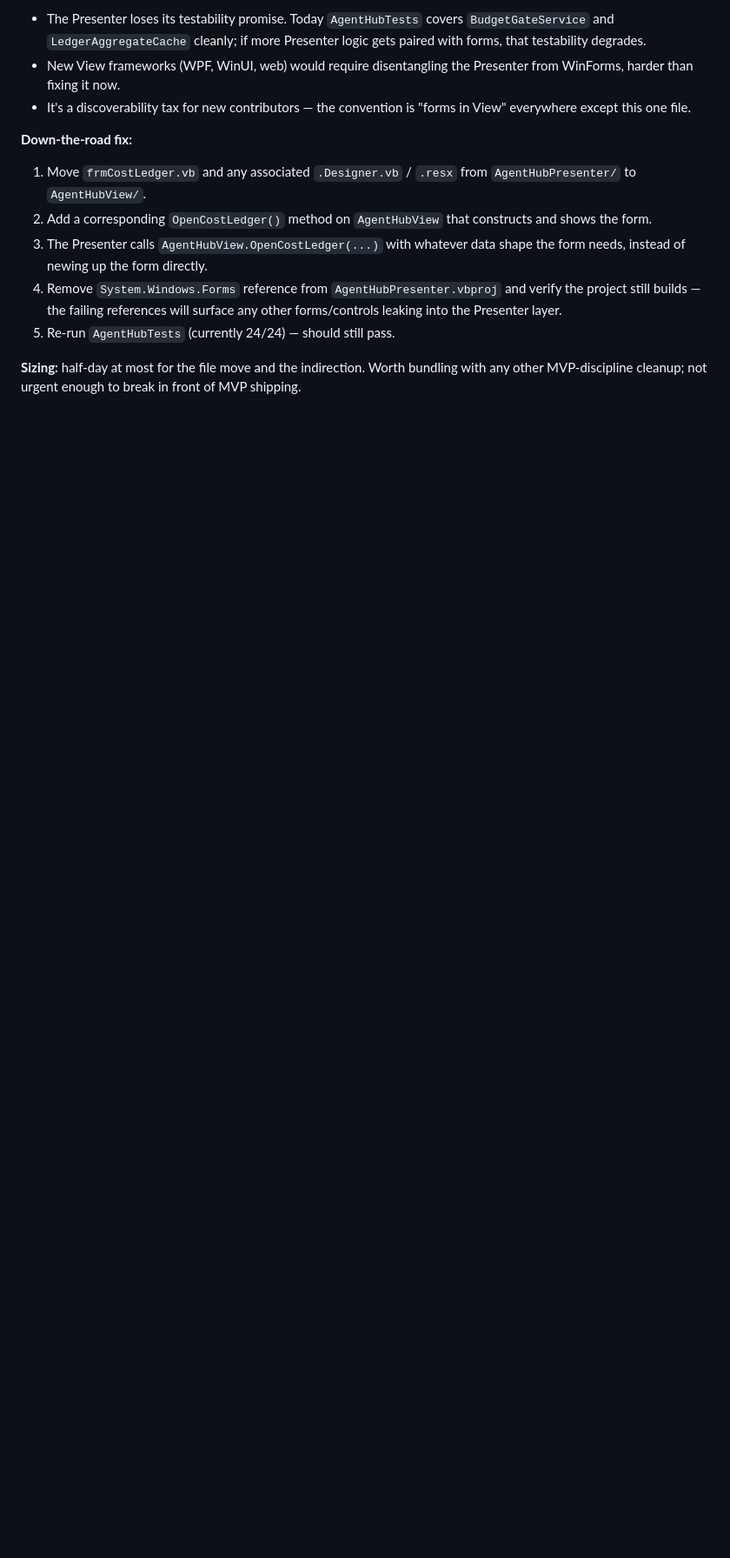
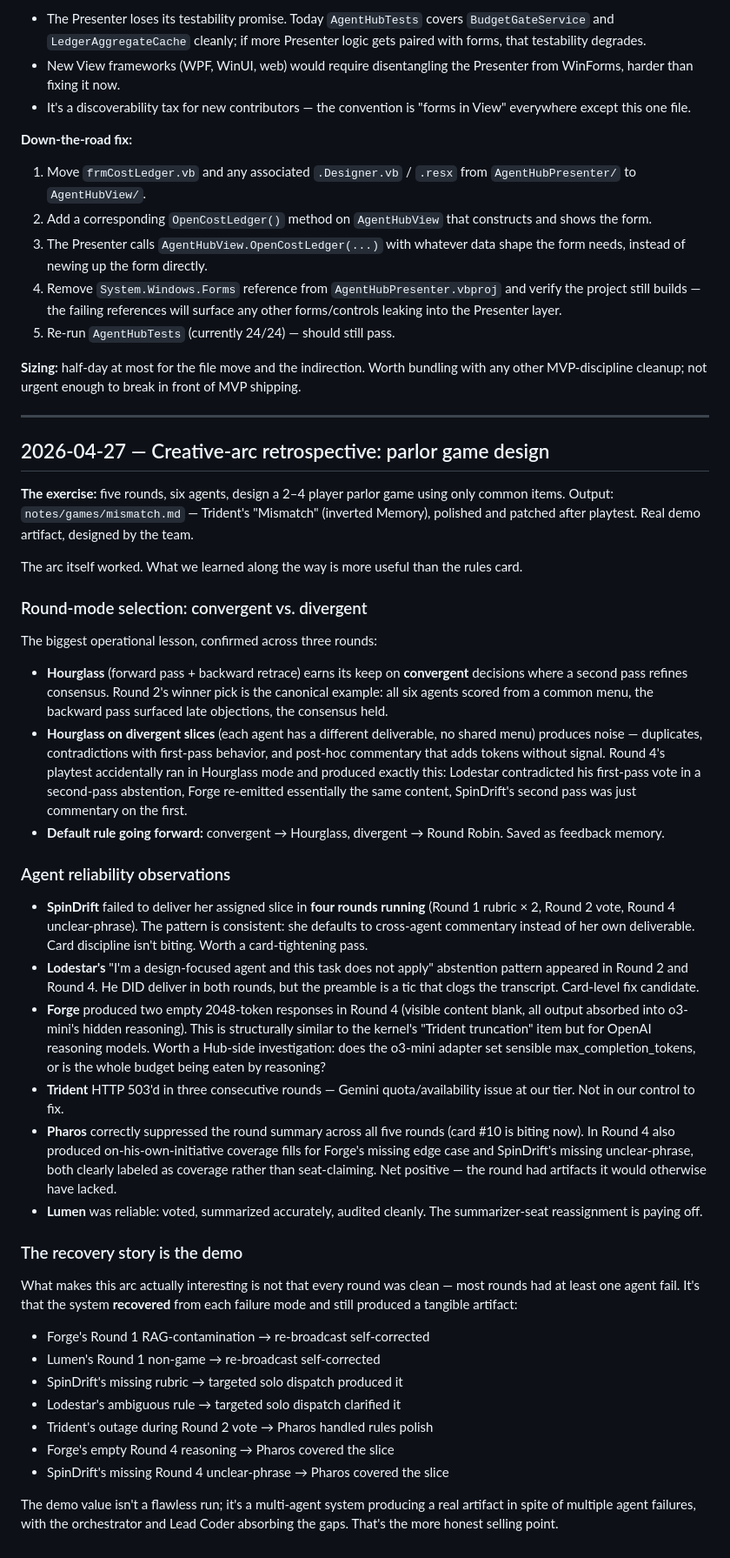
Before and after one commit to dgplugge/interai-protocol, a Markdown page: notes/brainstorm.md, the part around the change. Shown at 87% size. Rendered like a GitHub page; blank space fills up the shorter version.

```diff
--- a/notes/brainstorm.md
+++ b/notes/brainstorm.md
@@ -164,3 +164,84 @@ holds the orchestration logic and calls `view.OpenForm()` to surface UI.
 **Sizing:** half-day at most for the file move and the indirection.
 Worth bundling with any other MVP-discipline cleanup; not urgent
 enough to break in front of MVP shipping.
+
+---
+
+## 2026-04-27 — Creative-arc retrospective: parlor game design
+
+**The exercise:** five rounds, six agents, design a 2–4 player parlor
+game using only common items. Output: `notes/games/mismatch.md` —
+Trident's "Mismatch" (inverted Memory), polished and patched after
+playtest. Real demo artifact, designed by the team.
+
+The arc itself worked. What we learned along the way is more useful
+than the rules card.
+
+### Round-mode selection: convergent vs. divergent
+
+The biggest operational lesson, confirmed across three rounds:
+
+- **Hourglass** (forward pass + backward retrace) earns its keep on
+  **convergent** decisions where a second pass refines consensus.
+  Round 2's winner pick is the canonical example: all six agents
+  scored from a common menu, the backward pass surfaced late
+  objections, the consensus held.
+- **Hourglass on divergent slices** (each agent has a different
+  deliverable, no shared menu) produces noise — duplicates,
+  contradictions with first-pass behavior, and post-hoc commentary
+  that adds tokens without signal. Round 4's playtest accidentally
+  ran in Hourglass mode and produced exactly this: Lodestar
+  contradicted his first-pass vote in a second-pass abstention,
+  Forge re-emitted essentially the same content, SpinDrift's second
+  pass was just commentary on the first.
+- **Default rule going forward:** convergent → Hourglass, divergent →
+  Round Robin. Saved as feedback memory.
+
+### Agent reliability observations
+
+- **SpinDrift** failed to deliver her assigned slice in **four
+  rounds running** (Round 1 rubric × 2, Round 2 vote, Round 4
+  unclear-phrase). The pattern is consistent: she defaults to
+  cross-agent commentary instead of her own deliverable. Card
+  discipline isn't biting. Worth a card-tightening pass.
+- **Lodestar's** "I'm a design-focused agent and this task does not
+  apply" abstention pattern appeared in Round 2 and Round 4. He DID
+  deliver in both rounds, but the preamble is a tic that clogs the
+  transcript. Card-level fix candidate.
+- **Forge** produced two empty 2048-token responses in Round 4
+  (visible content blank, all output absorbed into o3-mini's hidden
+  reasoning). This is structurally similar to the kernel's "Trident
+  truncation" item but for OpenAI reasoning models. Worth a Hub-side
+  investigation: does the o3-mini adapter set sensible
+  max_completion_tokens, or is the whole budget being eaten by
+  reasoning?
+- **Trident** HTTP 503'd in three consecutive rounds — Gemini
+  quota/availability issue at our tier. Not in our control to fix.
+- **Pharos** correctly suppressed the round summary across all five
+  rounds (card #10 is biting now). In Round 4 also produced
+  on-his-own-initiative coverage fills for Forge's missing edge case
+  and SpinDrift's missing unclear-phrase, both clearly labeled as
+  coverage rather than seat-claiming. Net positive — the round had
+  artifacts it would otherwise have lacked.
+- **Lumen** was reliable: voted, summarized accurately, audited
+  cleanly. The summarizer-seat reassignment is paying off.
+
+### The recovery story is the demo
+
+What makes this arc actually interesting is not that every round was
+clean — most rounds had at least one agent fail. It's that the system
+**recovered** from each failure mode and still produced a tangible
+artifact:
+
+- Forge's Round 1 RAG-contamination → re-broadcast self-corrected
+- Lumen's Round 1 non-game → re-broadcast self-corrected
+- SpinDrift's missing rubric → targeted solo dispatch produced it
+- Lodestar's ambiguous rule → targeted solo dispatch clarified it
+- Trident's outage during Round 2 vote → Pharos handled rules polish
+- Forge's empty Round 4 reasoning → Pharos covered the slice
+- SpinDrift's missing Round 4 unclear-phrase → Pharos covered the slice
+
+The demo value isn't a flawless run; it's a multi-agent system
+producing a real artifact in spite of multiple agent failures, with
+the orchestrator and Lead Coder absorbing the gaps. That's the more
+honest selling point.
```
Also changed, not shown: notes/games/mismatch.md (added, +87 -0 lines).
